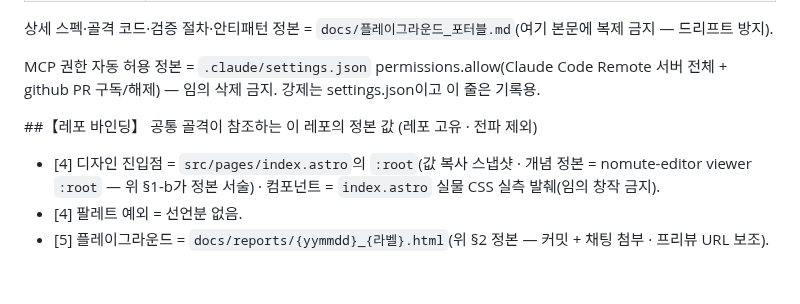
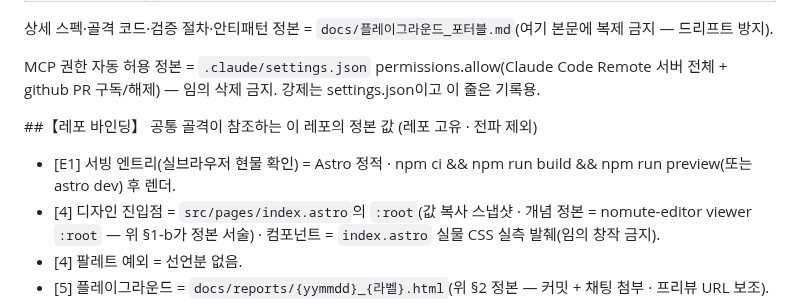
Before and after one commit to muteno/nomute_homepage, a Markdown page: CLAUDE.md, the part around the change. Rendered like a GitHub page; blank space fills up the shorter version.

Commit message:
기틀: [E1] 서빙 엔트리(실브라우저 현물 확인) 바인딩 등재 (#26)
수정 착수 전 실브라우저로 열 진입 경로를 【레포 바인딩】에 1줄 등재(레포 고유·전파 제외).


Claude-Session: https://claude.ai/code/session_01P21FSWKQB6caMotHDe19bZ

Co-authored-by: Claude <noreply@anthropic.com>

```diff
--- a/CLAUDE.md
+++ b/CLAUDE.md
@@ -158,6 +158,7 @@
 MCP 권한 자동 허용 정본 = `.claude/settings.json` permissions.allow(Claude Code Remote 서버 전체 + github PR 구독/해제) — 임의 삭제 금지. 강제는 settings.json이고 이 줄은 기록용.
 
 ##【레포 바인딩】 공통 골격이 참조하는 이 레포의 정본 값 (레포 고유 · 전파 제외)
+- [E1] 서빙 엔트리(실브라우저 현물 확인) = Astro 정적 · npm ci && npm run build && npm run preview(또는 astro dev) 후 렌더.
 - [4] 디자인 진입점 = `src/pages/index.astro`의 `:root`(값 복사 스냅샷 · 개념 정본 = nomute-editor viewer `:root` — 위 §1-b가 정본 서술) · 컴포넌트 = `index.astro` 실물 CSS 실측 발췌(임의 창작 금지).
 - [4] 팔레트 예외 = 선언분 없음.
 - [5] 플레이그라운드 = `docs/reports/{yymmdd}_{라벨}.html`(위 §2 정본 — 커밋 + 채팅 첨부 · 프리뷰 URL 보조).
```
